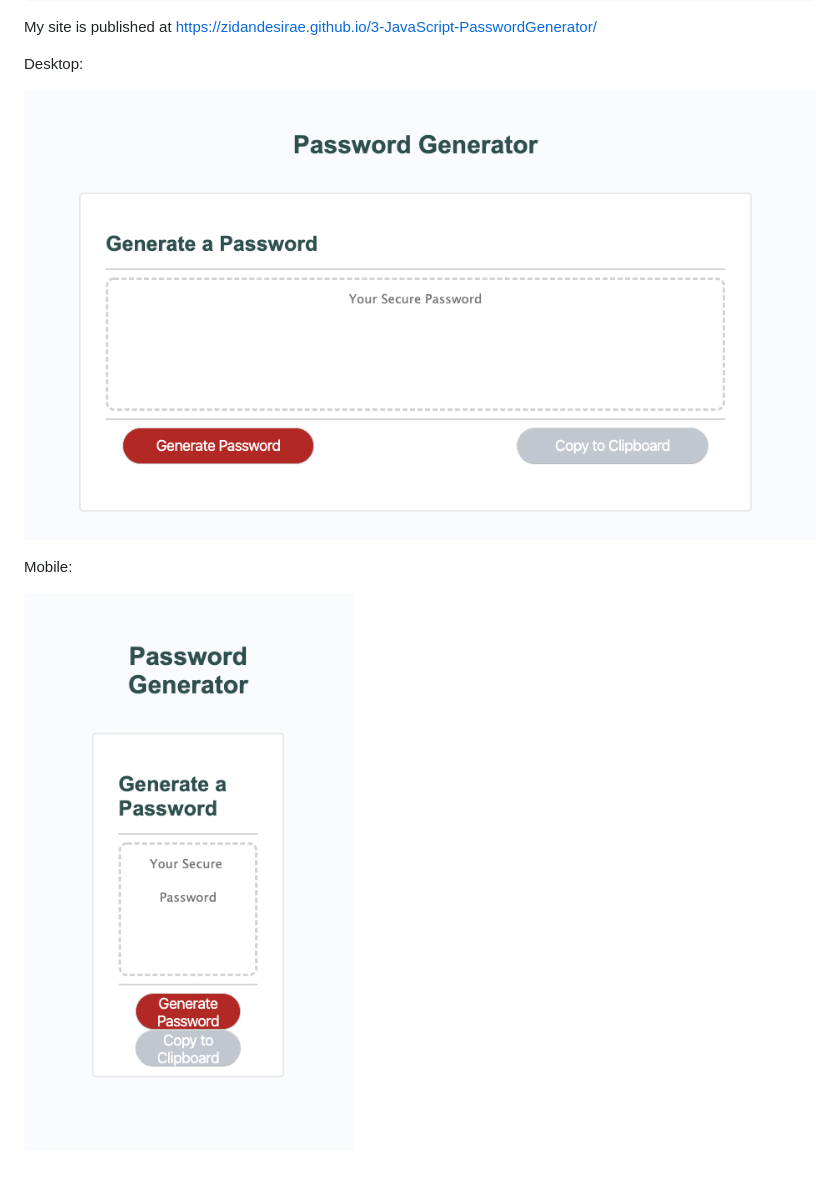
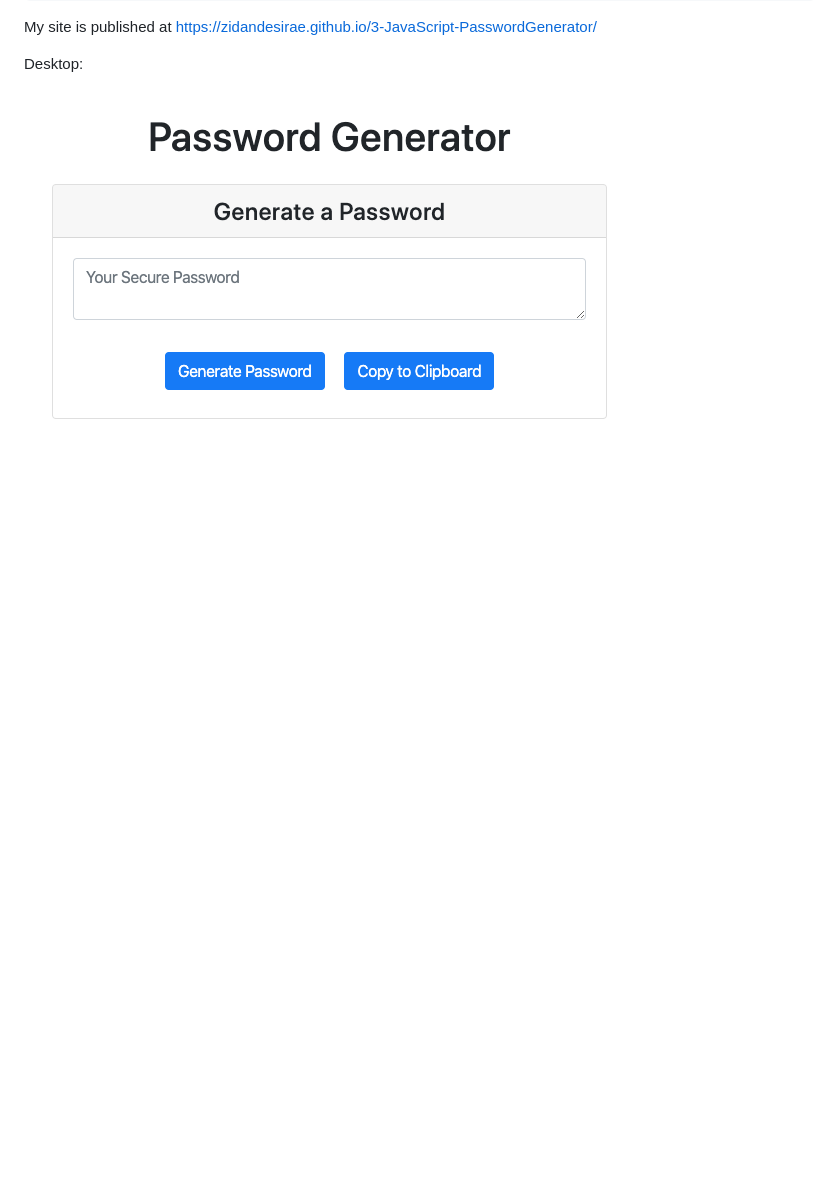
Before and after one commit to zidandesirae/3-JavaScript-PasswordGenerator, a Markdown page: README.md, the part around the change. Rendered like a GitHub page; pictures changed too: LargeScreen.png (deleted), SmallScreen.png (deleted), images/HW3image.png (added); blank space fills up the shorter version.

```diff
--- a/README.md
+++ b/README.md
@@ -36,8 +36,4 @@ My site is published at https://zidandesirae.github.io/3-JavaScript-PasswordGene
 
 Desktop:
 
-![LargeScreen](LargeScreen.png)
-
-Mobile:
-
-![SmallScreen](SmallScreen.png)
+![/images/HW3image.png](/images/HW3image.png)
```
Also changed, not shown: 4 other files.
